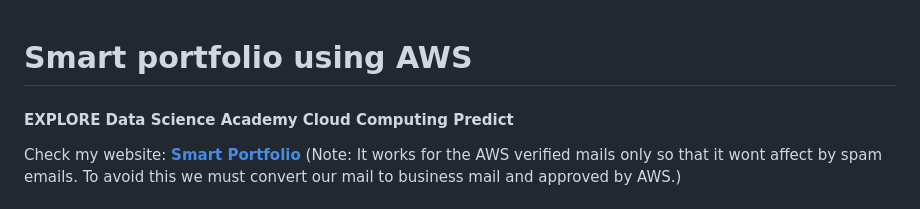
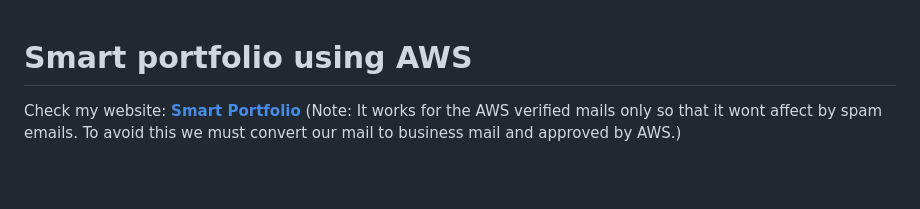
Before and after one commit to ajaykumar703/smart-portfolio-using-AWS, a Markdown page: README.md, the part around the change. Drawn GitHub-style; blank space fills up the shorter version.

```diff
--- a/README.md
+++ b/README.md
@@ -1,7 +1,6 @@
 
 # Smart portfolio using AWS
 
-#### EXPLORE Data Science Academy Cloud Computing Predict
 
 Check my website: **[Smart Portfolio](https://master.dhu929jn9e771.amplifyapp.com/)**
 (Note: It works for the AWS verified mails only so that it wont affect by spam emails. To avoid this we must convert our mail to business mail and approved by AWS.)
```
